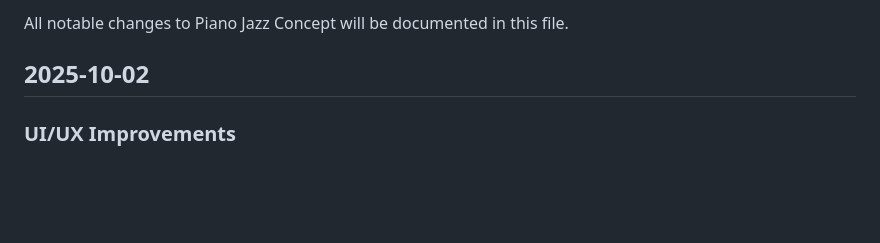
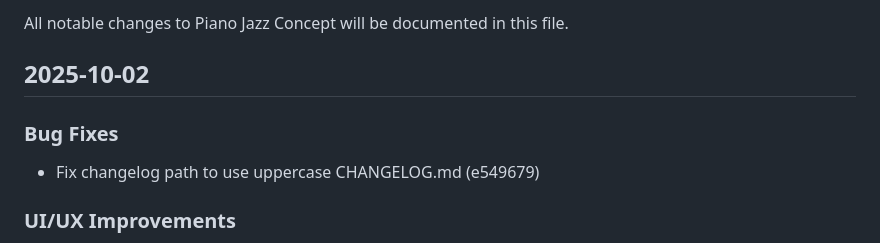
Before and after one commit to ColinusM/Piano-Jazz-Concept, a Markdown page: CHANGELOG.md, the part around the change. Rendered like a GitHub page; blank space fills up the shorter version.

Commit message:
Update changelog with recent commits
🤖 Generated with [Claude Code](https://claude.com/claude-code)

Co-Authored-By: Claude <noreply@anthropic.com>

```diff
--- a/CHANGELOG.md
+++ b/CHANGELOG.md
@@ -3,6 +3,9 @@
 All notable changes to Piano Jazz Concept will be documented in this file.
 
 ## 2025-10-02
+
+### Bug Fixes
+- Fix changelog path to use uppercase CHANGELOG.md (e549679)
 
 ### UI/UX Improvements
 - Update notification bell to read hierarchical changelog format (fa13845)
```
